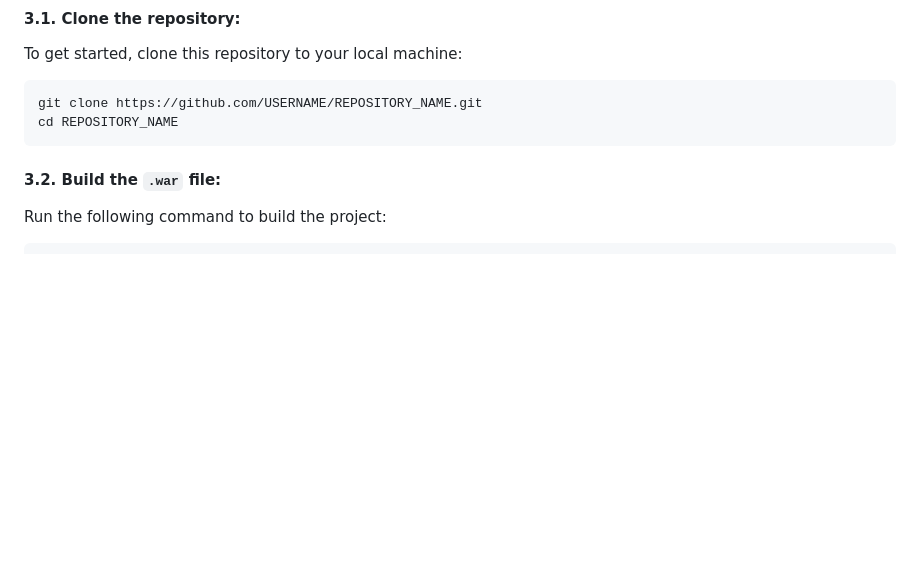
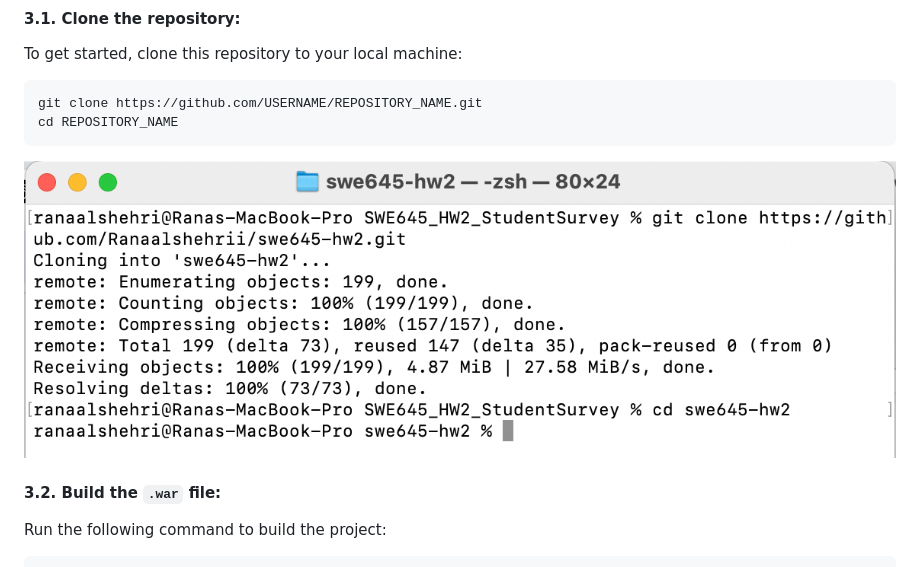
Before and after one commit to Ranaalshehrii/swe645-hw2, a Markdown page: README.md, the part around the change. Drawn GitHub-style; blank space fills up the shorter version.

````diff
--- a/README.md
+++ b/README.md
@@ -48,6 +48,8 @@ To get started, clone this repository to your local machine:
 git clone https://github.com/USERNAME/REPOSITORY_NAME.git
 cd REPOSITORY_NAME
 ```
+![Clone the repository](Screenshots/3.1.png)
+
 
 #### 3.2. Build the `.war` file:
 Run the following command to build the project:
````
